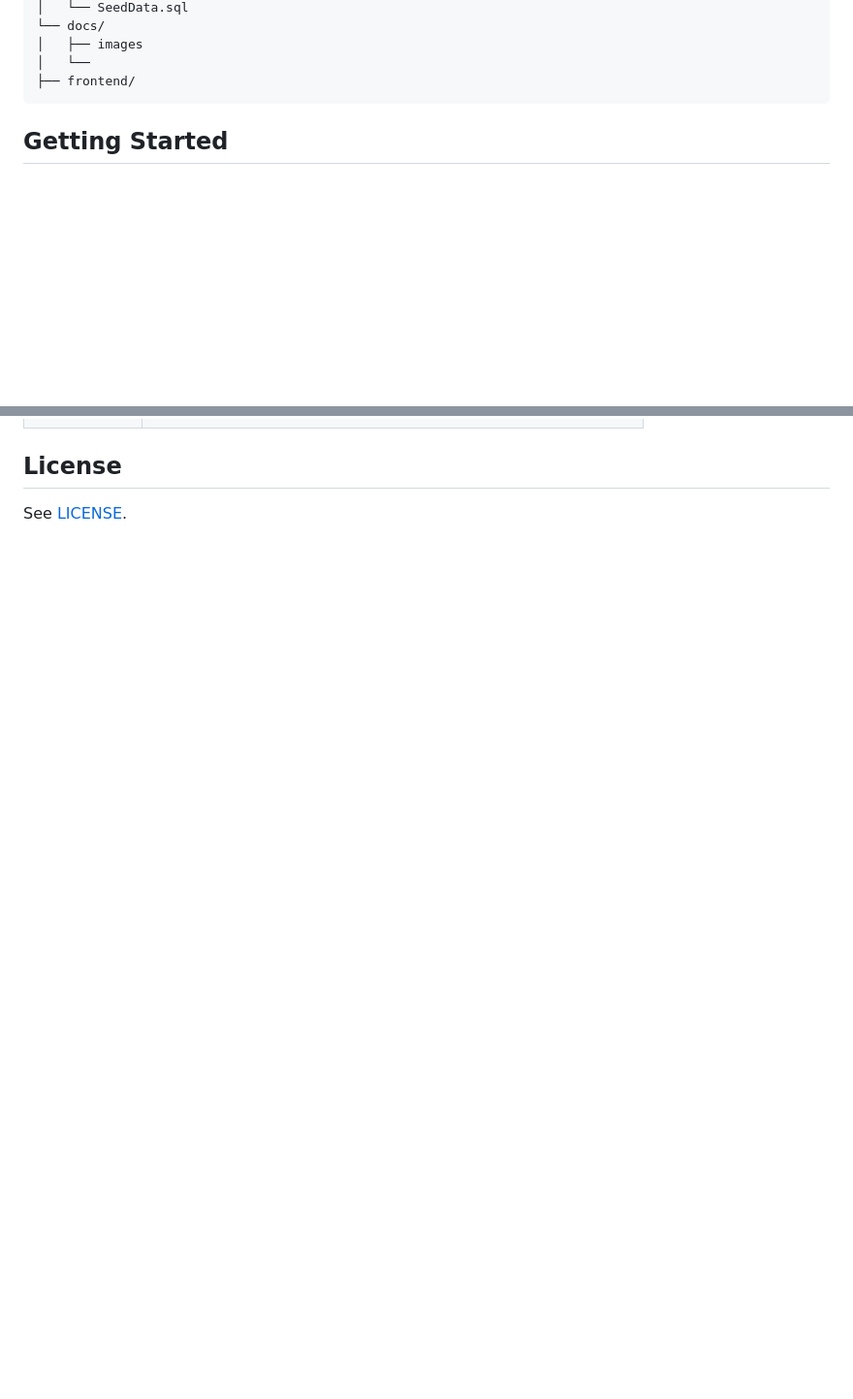
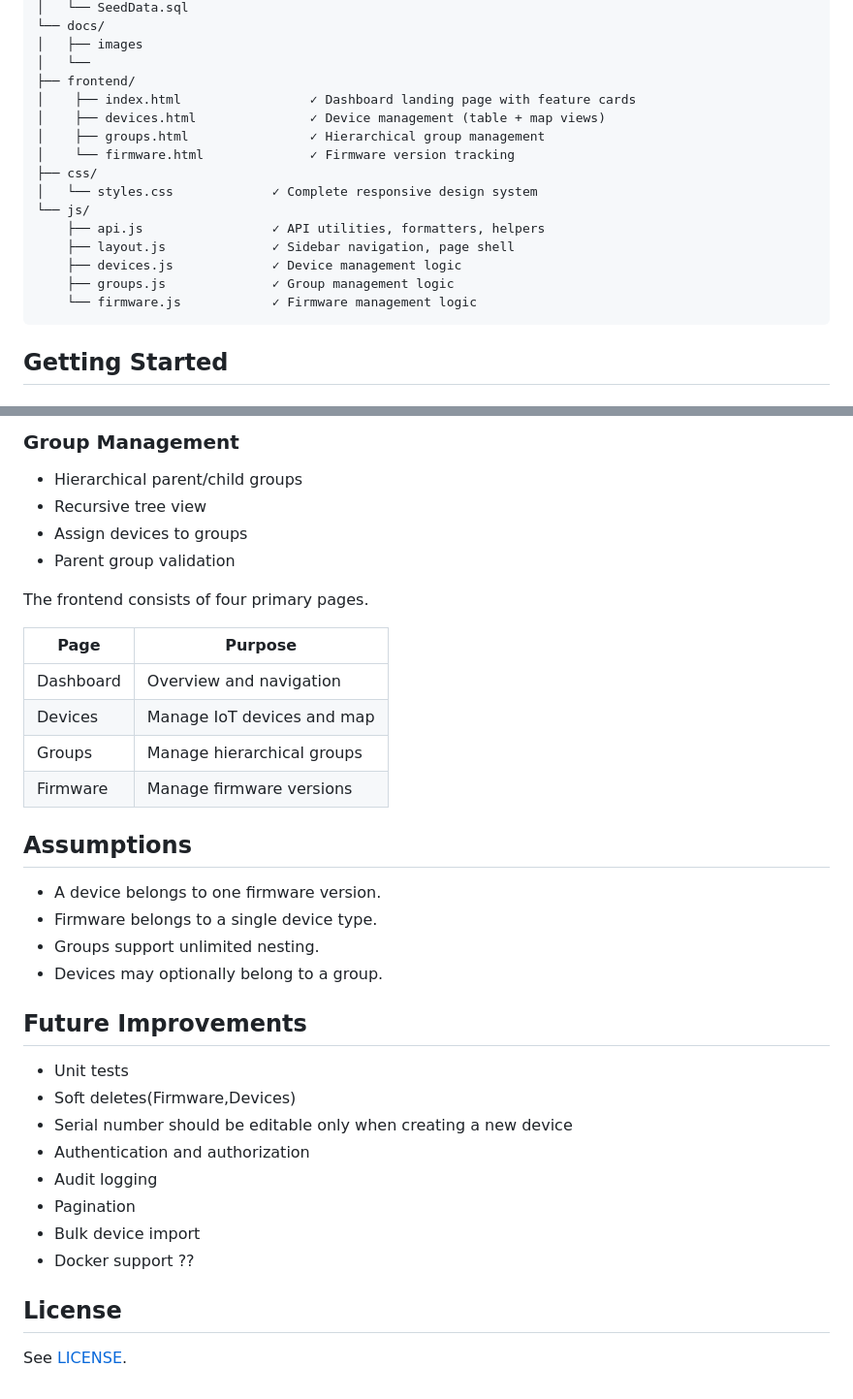
Before and after one commit to AustinAManyoka/DigiMatterIoTAssetTrack-Monitoring, a Markdown page: README.md, 2 parts joined by grey strips. Shown: that part at 97% size. Drawn GitHub-style; blank space fills up the shorter version.

````diff
--- a/README.md
+++ b/README.md
@@ -34,6 +34,18 @@ DigiMatterIoTAssetTrack-Monitoring/
 │   ├── images
 │   └──
 ├── frontend/
+│    ├── index.html                 ✓ Dashboard landing page with feature cards
+│    ├── devices.html               ✓ Device management (table + map views)
+│    ├── groups.html                ✓ Hierarchical group management
+│    └── firmware.html              ✓ Firmware version tracking
+├── css/
+│   └── styles.css             ✓ Complete responsive design system
+└── js/
+    ├── api.js                 ✓ API utilities, formatters, helpers
+    ├── layout.js              ✓ Sidebar navigation, page shell
+    ├── devices.js             ✓ Device management logic
+    ├── groups.js              ✓ Group management logic
+    └── firmware.js            ✓ Firmware management logic
 ```
 
 ## Getting Started
@@ -95,3 +145,39 @@ The backend follows a clean  architecture:
+### Group Management
+
+- Hierarchical parent/child groups
+- Recursive tree view
+- Assign devices to groups
+- Parent group validation
+
+The frontend consists of four primary pages.
+
+| Page | Purpose |
+|------|---------|
+| Dashboard | Overview and navigation |
+| Devices | Manage IoT devices and map |
+| Groups | Manage hierarchical groups |
+| Firmware | Manage firmware versions |
+
+
+## Assumptions
+
+- A device belongs to one firmware version.
+- Firmware belongs to a single device type.
+- Groups support unlimited nesting.
+- Devices may optionally belong to a group.
+
+## Future Improvements
+
+- Unit tests
+- Soft deletes(Firmware,Devices)
+- Serial number should be editable only when creating a new device
+- Authentication and authorization
+- Audit logging
+- Pagination
+- Bulk device import
+- Docker support ??
+
+
 ## License
 
 See [LICENSE](LICENSE).
````
Also changed, not shown: other parts of README.md (+38 -0 lines), docs/images/DeviceIcon-infrared-sensor.png (added), docs/images/IoTAssetTrack_Architecture.png (added), docs/images/LogoIcon-radio-waves.png (added), 11 other files.
